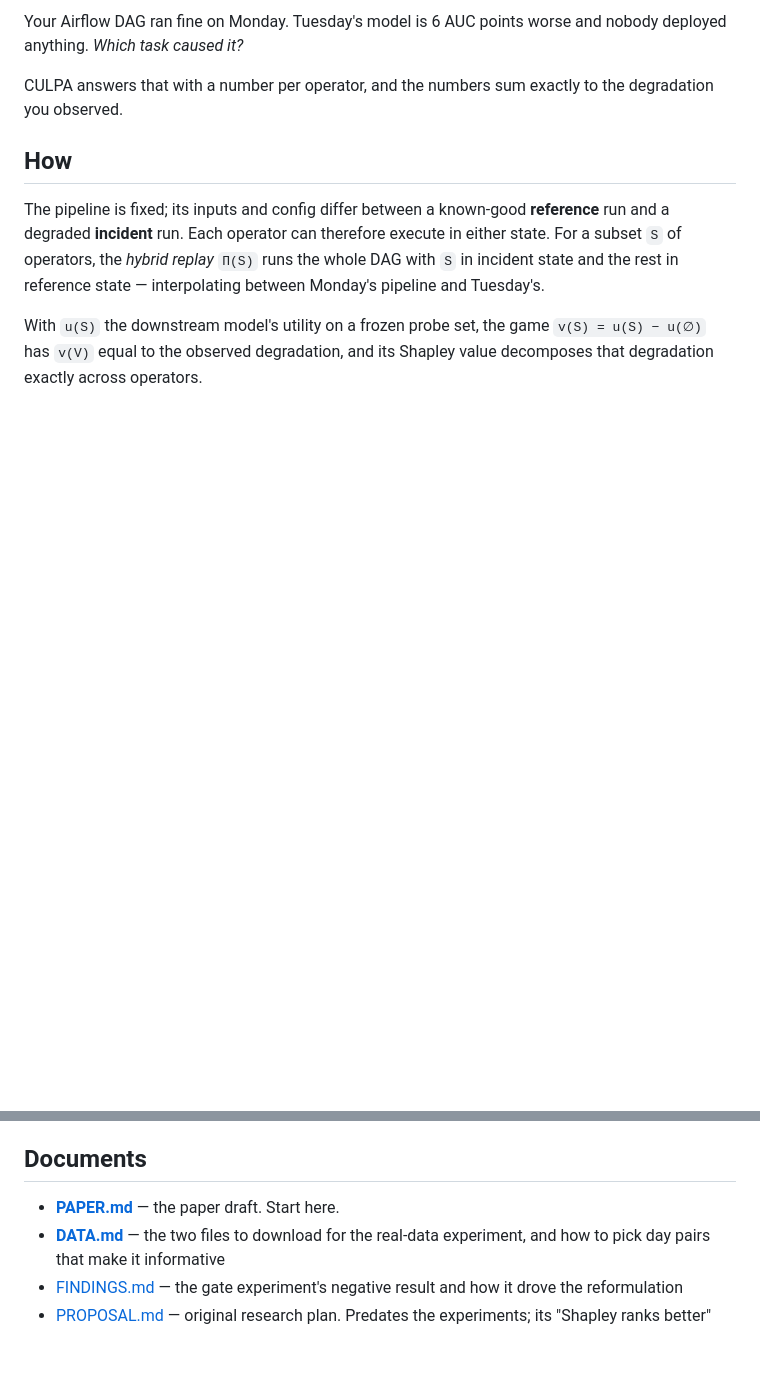
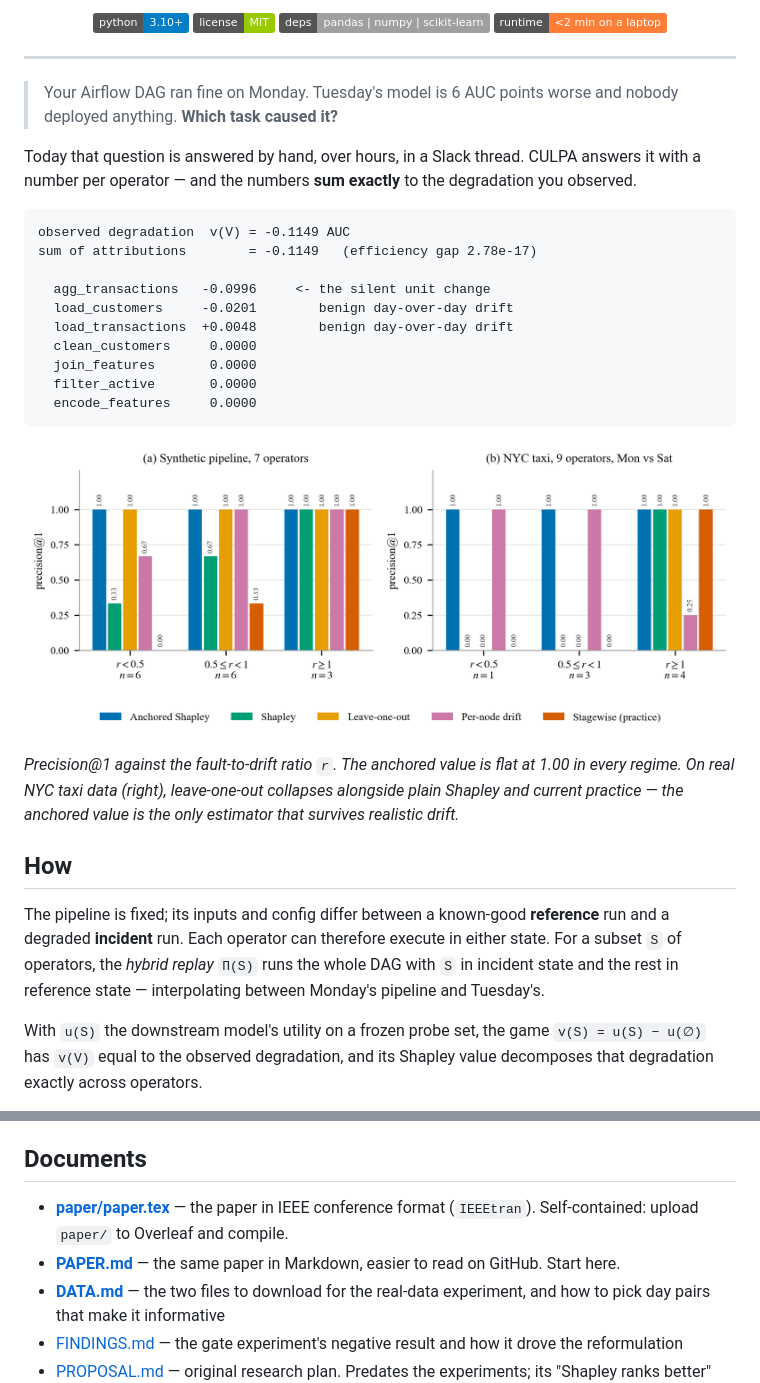
Before and after one commit to laiba-mazhar/culpa-pipeline-attribution, a Markdown page: README.md, 2 parts joined by grey strips. GitHub-like rendering; badges without logos; blank space fills up the shorter version.

````diff
--- a/README.md
+++ b/README.md
@@ -5,9 +7,39 @@ learning model degradation to individual ETL pipeline operators.
 
-Your Airflow DAG ran fine on Monday. Tuesday's model is 6 AUC points worse and
-nobody deployed anything. *Which task caused it?*
+<p align="center">
+  <img src="https://img.shields.io/badge/python-3.10%2B-blue" alt="Python 3.10+">
+  <img src="https://img.shields.io/badge/license-MIT-green" alt="MIT License">
+  <img src="https://img.shields.io/badge/deps-pandas%20%7C%20numpy%20%7C%20scikit--learn-lightgrey" alt="Dependencies">
+  <img src="https://img.shields.io/badge/runtime-%3C2%20min%20on%20a%20laptop-orange" alt="Runtime">
+</p>
 
-CULPA answers that with a number per operator, and the numbers sum exactly to
-the degradation you observed.
+---
+
+> Your Airflow DAG ran fine on Monday. Tuesday's model is 6 AUC points worse and
+> nobody deployed anything. **Which task caused it?**
+
+Today that question is answered by hand, over hours, in a Slack thread. CULPA
+answers it with a number per operator — and the numbers **sum exactly** to the
+degradation you observed.
+
+```
+observed degradation  v(V) = -0.1149 AUC
+sum of attributions        = -0.1149   (efficiency gap 2.78e-17)
+
+  agg_transactions   -0.0996     <- the silent unit change
+  load_customers     -0.0201        benign day-over-day drift
+  load_transactions  +0.0048        benign day-over-day drift
+  clean_customers     0.0000
+  join_features       0.0000
+  filter_active       0.0000
+  encode_features     0.0000
+```
+
+![Main result](figures/main_result.png)
+
+*Precision@1 against the fault-to-drift ratio `r`. The anchored value is flat at
+1.00 in every regime. On real NYC taxi data (right), leave-one-out collapses
+alongside plain Shapley and current practice — the anchored value is the only
+estimator that survives realistic drift.*
 
 ## How
 
@@ -54,7 +86,10 @@ because removing a source moves the utility more than the injected fault does.
 
 ## Documents
 
-- **[PAPER.md](PAPER.md)** — the paper draft. Start here.
+- **[paper/paper.tex](paper/paper.tex)** — the paper in IEEE conference format
+  (`IEEEtran`). Self-contained: upload `paper/` to Overleaf and compile.
+- **[PAPER.md](PAPER.md)** — the same paper in Markdown, easier to read on
+  GitHub. Start here.
 - **[DATA.md](DATA.md)** — the two files to download for the real-data
   experiment, and how to pick day pairs that make it informative
 - [FINDINGS.md](FINDINGS.md) — the gate experiment's negative result and how it
````
Also changed, not shown: other parts of README.md (+5 -3 lines), paper/README.md (added, +43 -0 lines).
